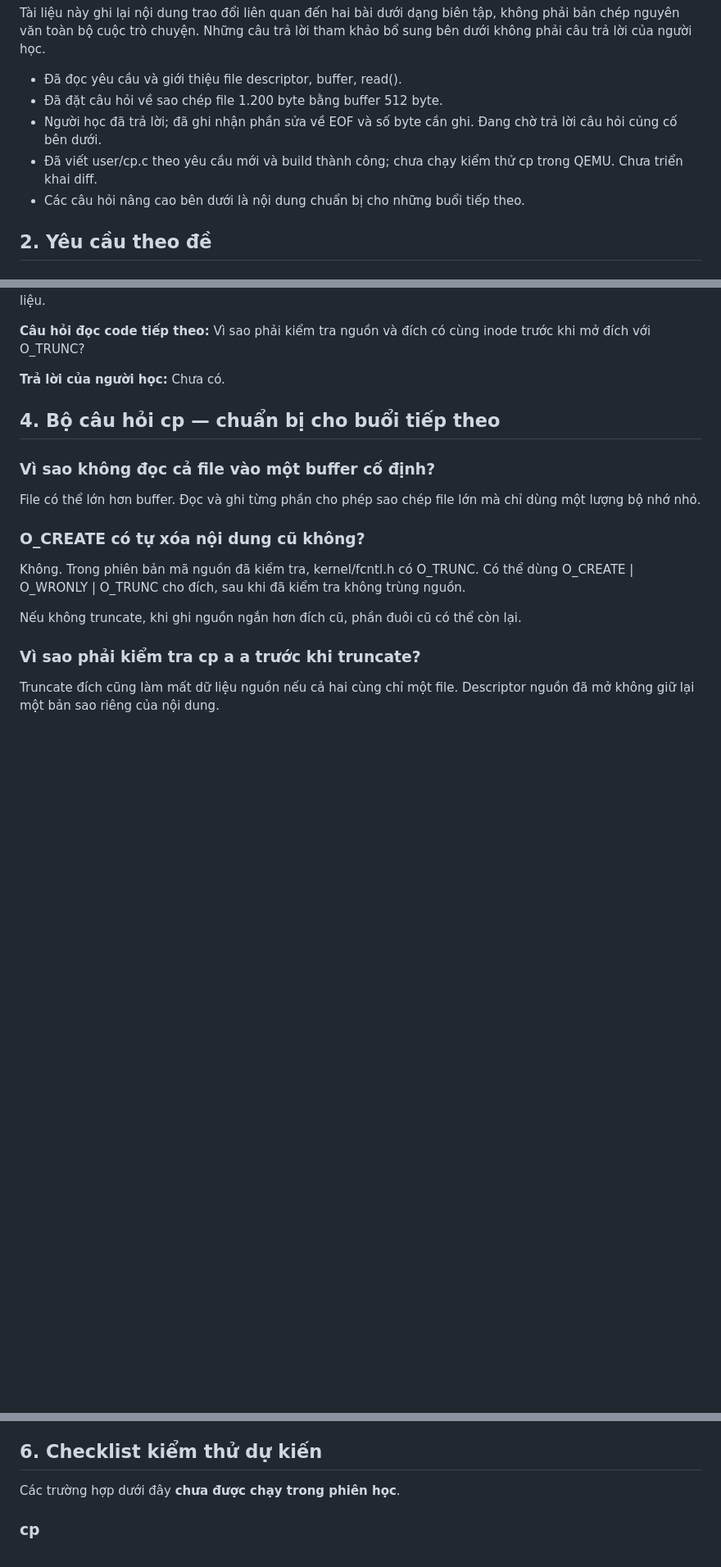
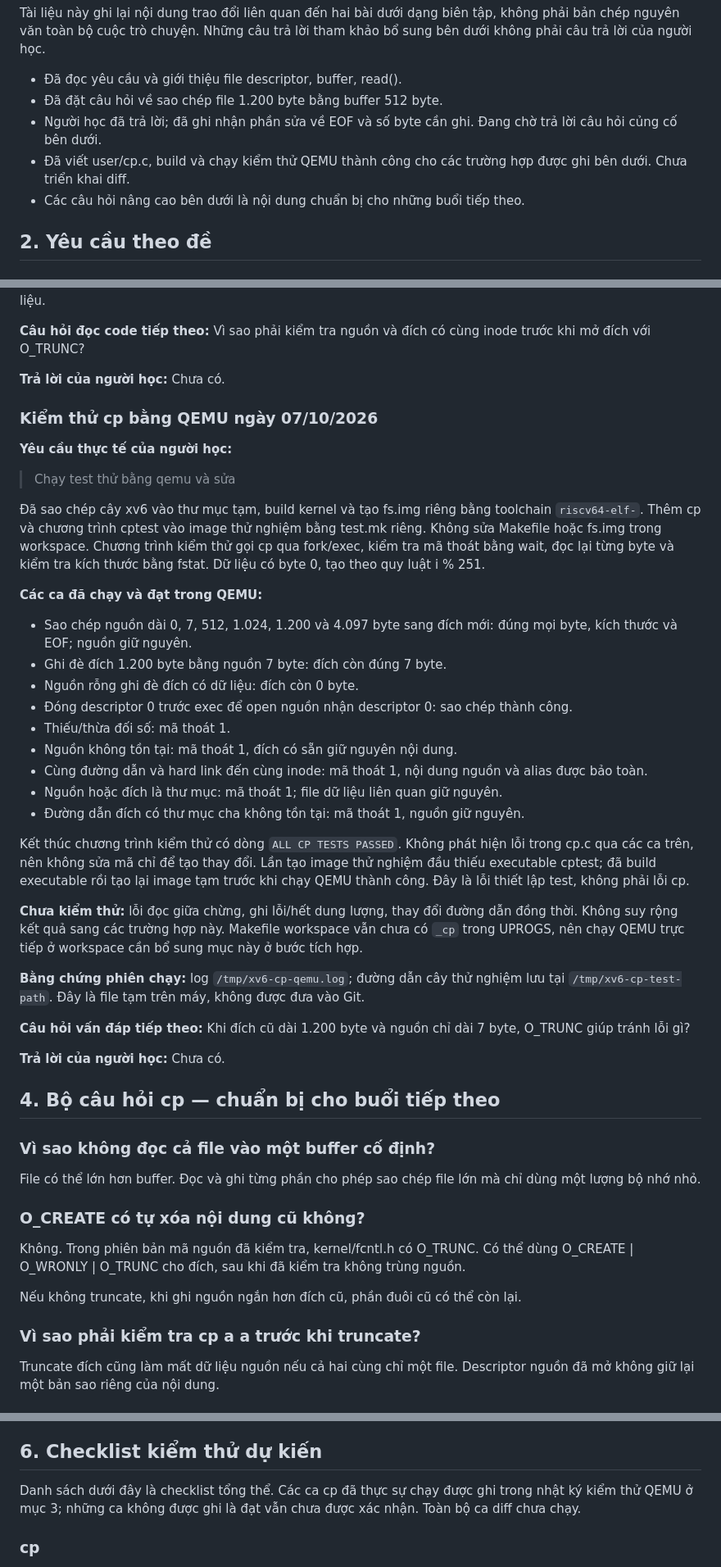
Before and after one commit to Hoaiduc195/os-xv6, a Markdown page: docs/van-dap-cp-diff.md, 3 parts joined by grey strips. Shown at 82% size. Rendered like a GitHub page; blank space fills up the shorter version.

Commit message:
docs: record verified cp QEMU tests

```diff
--- a/docs/van-dap-cp-diff.md
+++ b/docs/van-dap-cp-diff.md
@@ -15,7 +15,7 @@ Tài liệu này ghi lại nội dung trao đổi liên quan đến hai bài dư
 - Đã đọc yêu cầu và giới thiệu file descriptor, buffer, read().
 - Đã đặt câu hỏi về sao chép file 1.200 byte bằng buffer 512 byte.
 - Người học đã trả lời; đã ghi nhận phần sửa về EOF và số byte cần ghi. Đang chờ trả lời câu hỏi củng cố bên dưới.
-- Đã viết user/cp.c theo yêu cầu mới và build thành công; chưa chạy kiểm thử cp trong QEMU. Chưa triển khai diff.
+- Đã viết user/cp.c, build và chạy kiểm thử QEMU thành công cho các trường hợp được ghi bên dưới. Chưa triển khai diff.
 - Các câu hỏi nâng cao bên dưới là nội dung chuẩn bị cho những buổi tiếp theo.
 
 ## 2. Yêu cầu theo đề
@@ -284,6 +284,37 @@ File cp.c trên đĩa vẫn rỗng khi kiểm tra. Đã viết chương trình d
 
 **Trả lời của người học:** Chưa có.
 
+
+### Kiểm thử cp bằng QEMU ngày 07/10/2026
+
+**Yêu cầu thực tế của người học:**
+
+> Chạy test thử bằng qemu và sửa
+
+Đã sao chép cây xv6 vào thư mục tạm, build kernel và tạo fs.img riêng bằng toolchain `riscv64-elf-`. Thêm cp và chương trình cptest vào image thử nghiệm bằng test.mk riêng. Không sửa Makefile hoặc fs.img trong workspace. Chương trình kiểm thử gọi cp qua fork/exec, kiểm tra mã thoát bằng wait, đọc lại từng byte và kiểm tra kích thước bằng fstat. Dữ liệu có byte 0, tạo theo quy luật i % 251.
+
+**Các ca đã chạy và đạt trong QEMU:**
+
+- Sao chép nguồn dài 0, 7, 512, 1.024, 1.200 và 4.097 byte sang đích mới: đúng mọi byte, kích thước và EOF; nguồn giữ nguyên.
+- Ghi đè đích 1.200 byte bằng nguồn 7 byte: đích còn đúng 7 byte.
+- Nguồn rỗng ghi đè đích có dữ liệu: đích còn 0 byte.
+- Đóng descriptor 0 trước exec để open nguồn nhận descriptor 0: sao chép thành công.
+- Thiếu/thừa đối số: mã thoát 1.
+- Nguồn không tồn tại: mã thoát 1, đích có sẵn giữ nguyên nội dung.
+- Cùng đường dẫn và hard link đến cùng inode: mã thoát 1, nội dung nguồn và alias được bảo toàn.
+- Nguồn hoặc đích là thư mục: mã thoát 1; file dữ liệu liên quan giữ nguyên.
+- Đường dẫn đích có thư mục cha không tồn tại: mã thoát 1, nguồn giữ nguyên.
+
+Kết thúc chương trình kiểm thử có dòng `ALL CP TESTS PASSED`. Không phát hiện lỗi trong cp.c qua các ca trên, nên không sửa mã chỉ để tạo thay đổi. Lần tạo image thử nghiệm đầu thiếu executable cptest; đã build executable rồi tạo lại image tạm trước khi chạy QEMU thành công. Đây là lỗi thiết lập test, không phải lỗi cp.
+
+**Chưa kiểm thử:** lỗi đọc giữa chừng, ghi lỗi/hết dung lượng, thay đổi đường dẫn đồng thời. Không suy rộng kết quả sang các trường hợp này. Makefile workspace vẫn chưa có `_cp` trong UPROGS, nên chạy QEMU trực tiếp ở workspace cần bổ sung mục này ở bước tích hợp.
+
+**Bằng chứng phiên chạy:** log `/tmp/xv6-cp-qemu.log`; đường dẫn cây thử nghiệm lưu tại `/tmp/xv6-cp-test-path`. Đây là file tạm trên máy, không được đưa vào Git.
+
+**Câu hỏi vấn đáp tiếp theo:** Khi đích cũ dài 1.200 byte và nguồn chỉ dài 7 byte, O_TRUNC giúp tránh lỗi gì?
+
+**Trả lời của người học:** Chưa có.
+
 ## 4. Bộ câu hỏi cp — chuẩn bị cho buổi tiếp theo
 
 ### Vì sao không đọc cả file vào một buffer cố định?
@@ -368,7 +399,7 @@ Không giả định echo hỗ trợ -e: user/echo.c trong bản đã kiểm tra
 
 ## 6. Checklist kiểm thử dự kiến
 
-Các trường hợp dưới đây **chưa được chạy trong phiên học**.
+Danh sách dưới đây là checklist tổng thể. Các ca cp đã thực sự chạy được ghi trong nhật ký kiểm thử QEMU ở mục 3; những ca không được ghi là đạt vẫn chưa được xác nhận. Toàn bộ ca diff chưa chạy.
 
 ### cp
 
```
